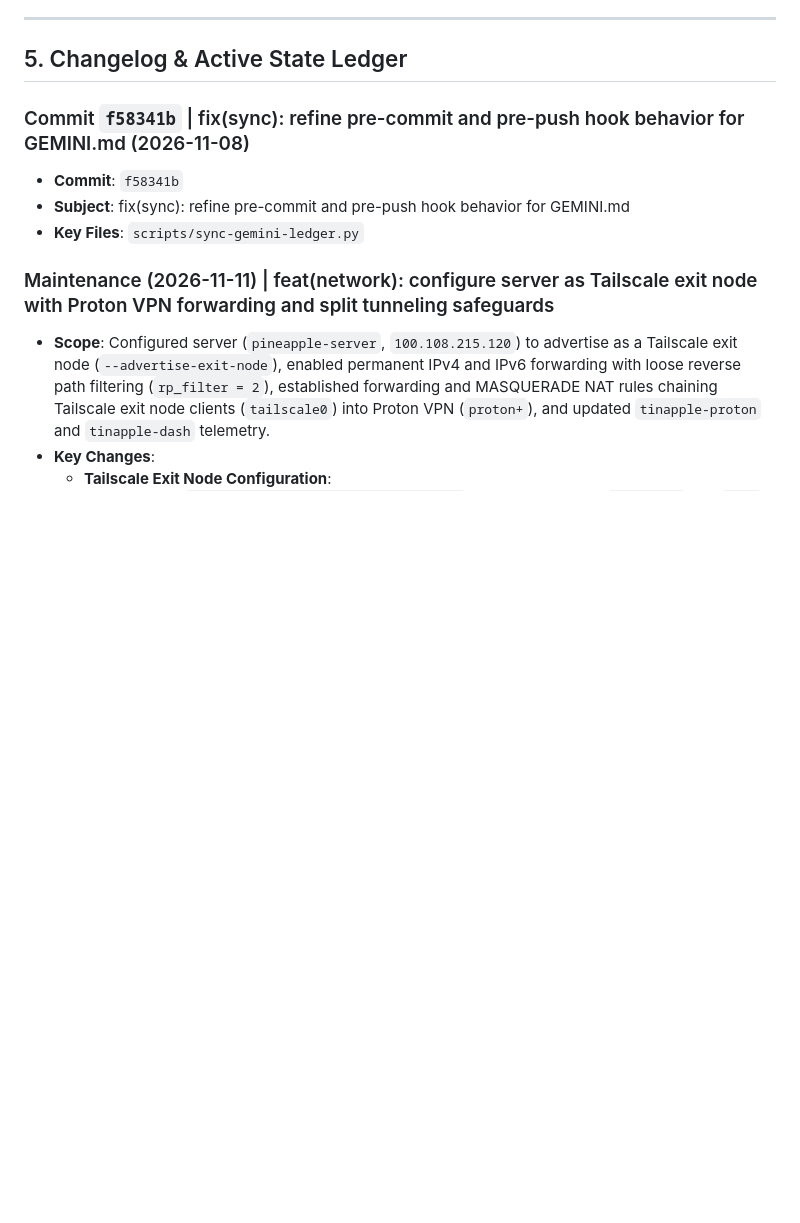
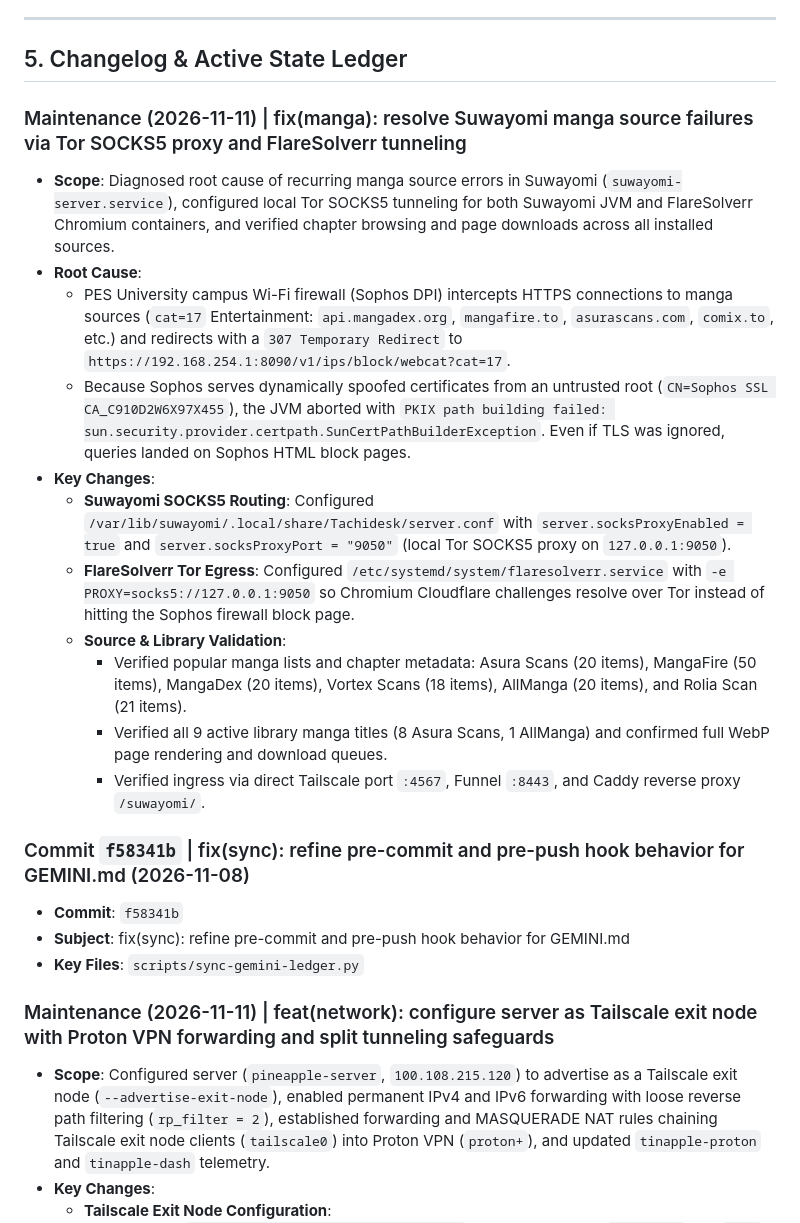
Before and after one commit to imyash0722/tinapple, a Markdown page: GEMINI.md, the part around the change. GitHub-like rendering; blank space fills up the shorter version.

Commit message:
fix(manga): resolve Suwayomi manga source failures via Tor SOCKS5 proxy and FlareSolverr tunneling

```diff
--- a/GEMINI.md
+++ b/GEMINI.md
@@ -81,6 +81,19 @@
 ---
 
 ## 5. Changelog & Active State Ledger
+
+### Maintenance (2026-11-11) | fix(manga): resolve Suwayomi manga source failures via Tor SOCKS5 proxy and FlareSolverr tunneling
+- **Scope**: Diagnosed root cause of recurring manga source errors in Suwayomi (`suwayomi-server.service`), configured local Tor SOCKS5 tunneling for both Suwayomi JVM and FlareSolverr Chromium containers, and verified chapter browsing and page downloads across all installed sources.
+- **Root Cause**:
+  - PES University campus Wi-Fi firewall (Sophos DPI) intercepts HTTPS connections to manga sources (`cat=17` Entertainment: `api.mangadex.org`, `mangafire.to`, `asurascans.com`, `comix.to`, etc.) and redirects with a `307 Temporary Redirect` to `https://192.168.254.1:8090/v1/ips/block/webcat?cat=17`.
+  - Because Sophos serves dynamically spoofed certificates from an untrusted root (`CN=Sophos SSL CA_C910D2W6X97X455`), the JVM aborted with `PKIX path building failed: sun.security.provider.certpath.SunCertPathBuilderException`. Even if TLS was ignored, queries landed on Sophos HTML block pages.
+- **Key Changes**:
+  - **Suwayomi SOCKS5 Routing**: Configured `/var/lib/suwayomi/.local/share/Tachidesk/server.conf` with `server.socksProxyEnabled = true` and `server.socksProxyPort = "9050"` (local Tor SOCKS5 proxy on `127.0.0.1:9050`).
+  - **FlareSolverr Tor Egress**: Configured `/etc/systemd/system/flaresolverr.service` with `-e PROXY=socks5://127.0.0.1:9050` so Chromium Cloudflare challenges resolve over Tor instead of hitting the Sophos firewall block page.
+  - **Source & Library Validation**:
+    - Verified popular manga lists and chapter metadata: Asura Scans (20 items), MangaFire (50 items), MangaDex (20 items), Vortex Scans (18 items), AllManga (20 items), and Rolia Scan (21 items).
+    - Verified all 9 active library manga titles (8 Asura Scans, 1 AllManga) and confirmed full WebP page rendering and download queues.
+    - Verified ingress via direct Tailscale port `:4567`, Funnel `:8443`, and Caddy reverse proxy `/suwayomi/`.
 
 ### Commit `f58341b` | fix(sync): refine pre-commit and pre-push hook behavior for GEMINI.md (2026-11-08)
 - **Commit**: `f58341b`
```
